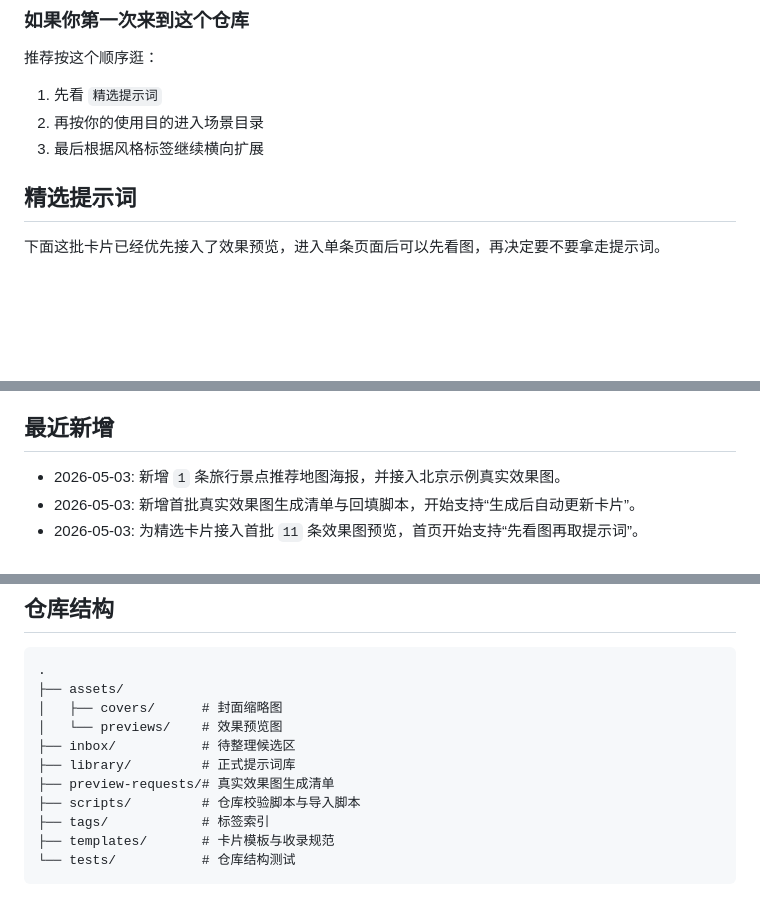
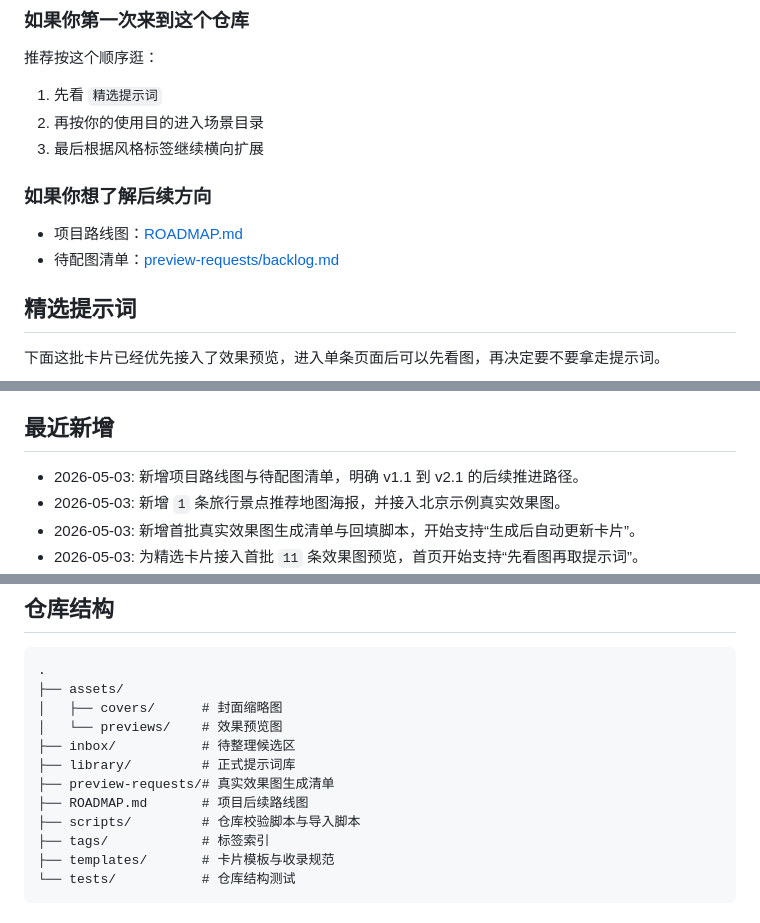
Before and after one commit to Kingoe/gpt-image2-prompts, a Markdown page: README.md, 3 parts joined by grey strips. Drawn GitHub-style; blank space fills up the shorter version.

Commit message:
docs: add roadmap and preview backlog

```diff
--- a/README.md
+++ b/README.md
@@ -52,6 +52,11 @@
 1. 先看 `精选提示词`
 2. 再按你的使用目的进入场景目录
 3. 最后根据风格标签继续横向扩展
+
+### 如果你想了解后续方向
+
+- 项目路线图：[ROADMAP.md](ROADMAP.md)
+- 待配图清单：[preview-requests/backlog.md](preview-requests/backlog.md)
 
 ## 精选提示词
 
@@ -132,6 +137,7 @@
 
 ## 最近新增
 
+- 2026-05-03: 新增项目路线图与待配图清单，明确 v1.1 到 v2.1 的后续推进路径。
 - 2026-05-03: 新增 `1` 条旅行景点推荐地图海报，并接入北京示例真实效果图。
 - 2026-05-03: 新增首批真实效果图生成清单与回填脚本，开始支持“生成后自动更新卡片”。
 - 2026-05-03: 为精选卡片接入首批 `11` 条效果图预览，首页开始支持“先看图再取提示词”。
@@ -168,6 +174,7 @@
 ├── inbox/           # 待整理候选区
 ├── library/         # 正式提示词库
 ├── preview-requests/# 真实效果图生成清单
+├── ROADMAP.md       # 项目后续路线图
 ├── scripts/         # 仓库校验脚本与导入脚本
 ├── tags/            # 标签索引
 ├── templates/       # 卡片模板与收录规范
```
Also changed, not shown: ROADMAP.md (added, +114 -0 lines), preview-requests/backlog.md (added, +78 -0 lines).
